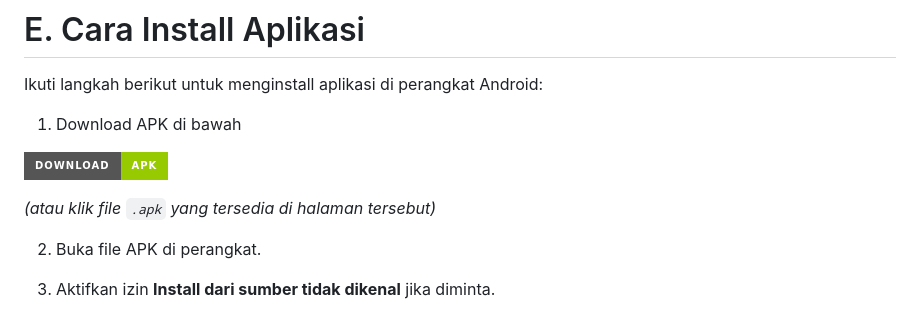
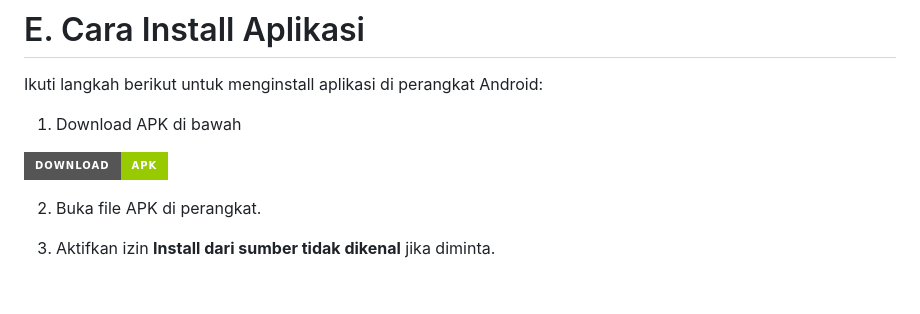
Before and after one commit to PA-opinicteam/Opini-Kopi, a Markdown page: README.md, the part around the change. Drawn GitHub-style; badges without logos; blank space fills up the shorter version.

```diff
--- a/README.md
+++ b/README.md
@@ -309,8 +309,6 @@ Ikuti langkah berikut untuk menginstall aplikasi di perangkat Android:
 
 [![Download APK](https://img.shields.io/badge/Download-APK-green?style=for-the-badge&logo=android)](https://github.com/PA-opinicteam/Opini-Kopi/releases/download/v0.1.0/app-release.apk)
 
-   *(atau klik file `.apk` yang tersedia di halaman tersebut)*
-
 2. Buka file APK di perangkat.
 
 3. Aktifkan izin **Install dari sumber tidak dikenal** jika diminta.
```
